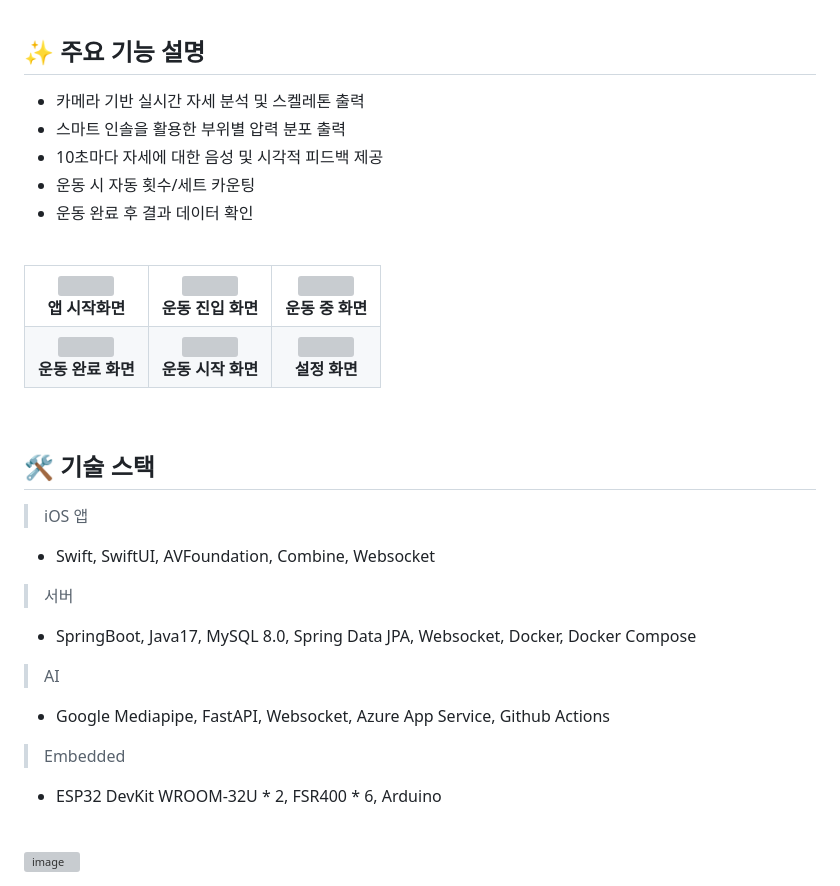
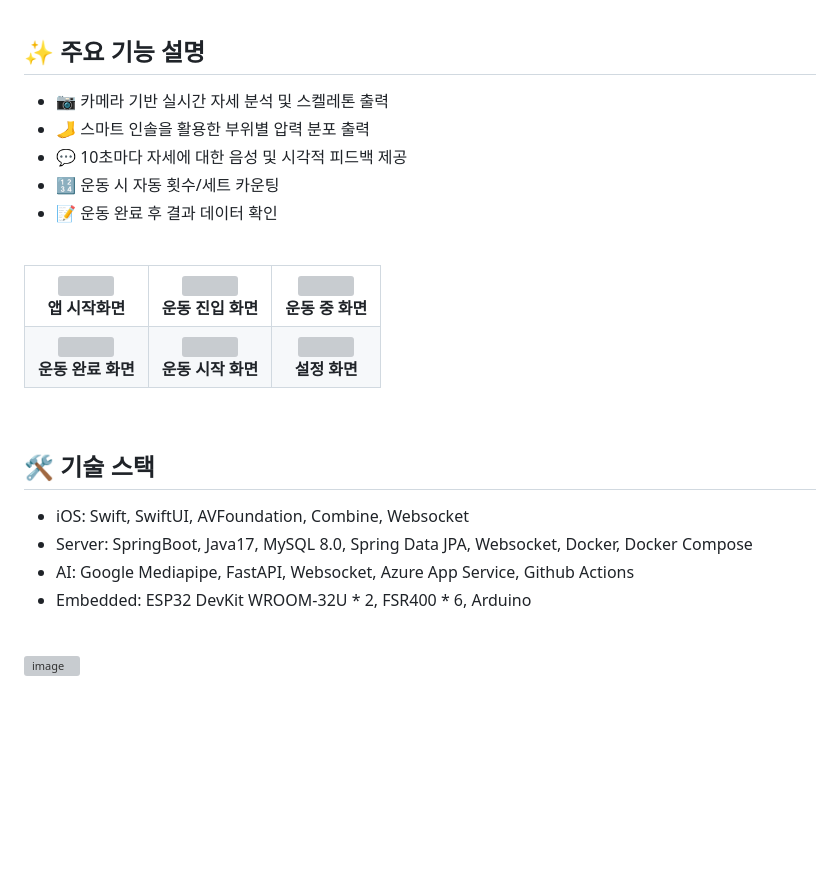
Before and after one commit to qkrtnwjd4212/Squirret_Backend, a Markdown page: README.md, the part around the change. Drawn GitHub-style; blank space fills up the shorter version; grey boxes are pictures that could not be loaded.

```diff
--- a/README.md
+++ b/README.md
@@ -32,11 +32,11 @@
 
 ## ✨ 주요 기능 설명
 
-- 카메라 기반 실시간 자세 분석 및 스켈레톤 출력
-- 스마트 인솔을 활용한 부위별 압력 분포 출력
-- 10초마다 자세에 대한 음성 및 시각적 피드백 제공
-- 운동 시 자동 횟수/세트 카운팅
-- 운동 완료 후 결과 데이터 확인
+- 📷 카메라 기반 실시간 자세 분석 및 스켈레톤 출력
+- 🦶 스마트 인솔을 활용한 부위별 압력 분포 출력
+- 💬 10초마다 자세에 대한 음성 및 시각적 피드백 제공
+- 🔢 운동 시 자동 횟수/세트 카운팅
+- 📝 운동 완료 후 결과 데이터 확인
 <br/>
 
 <table>
@@ -81,21 +81,10 @@
 
 ## 🛠️ 기술 스택
 
-> iOS 앱
->
-- Swift, SwiftUI, AVFoundation, Combine, Websocket
-
-> 서버
->
-- SpringBoot, Java17, MySQL 8.0, Spring Data JPA, Websocket, Docker, Docker Compose
-
-> AI
->
-- Google Mediapipe, FastAPI, Websocket, Azure App Service, Github Actions
-
-> Embedded
->
-- ESP32 DevKit WROOM-32U * 2, FSR400 * 6, Arduino
+- iOS: Swift, SwiftUI, AVFoundation, Combine, Websocket
+- Server: SpringBoot, Java17, MySQL 8.0, Spring Data JPA, Websocket, Docker, Docker Compose
+- AI: Google Mediapipe, FastAPI, Websocket, Azure App Service, Github Actions
+- Embedded: ESP32 DevKit WROOM-32U * 2, FSR400 * 6, Arduino
 <br/>
 
 <img width="2048" height="1147" alt="image" src="https://github.com/user-attachments/assets/facb6e04-66bb-4220-97af-741efa9454e6" />
```
